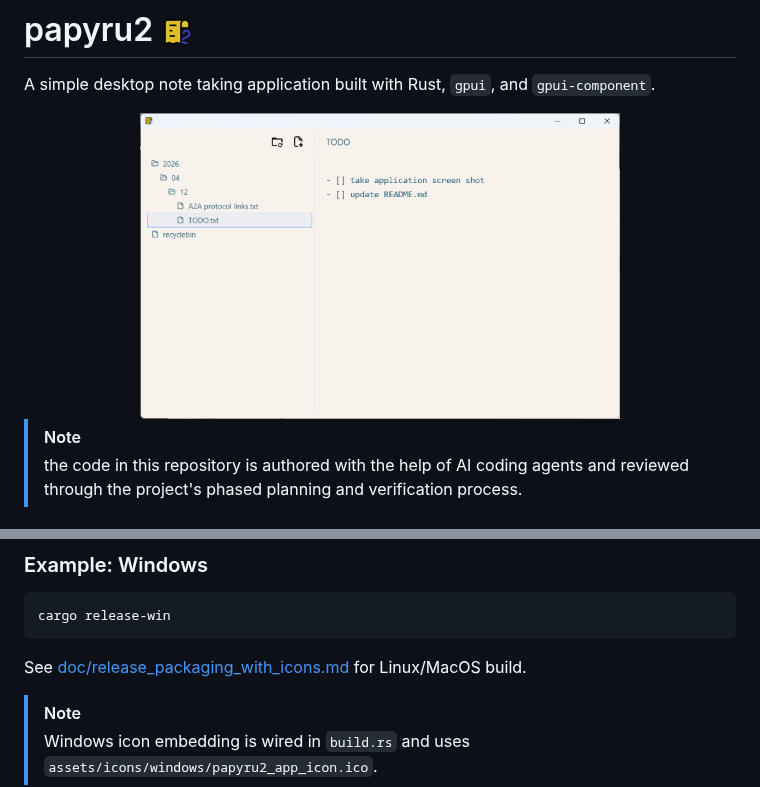
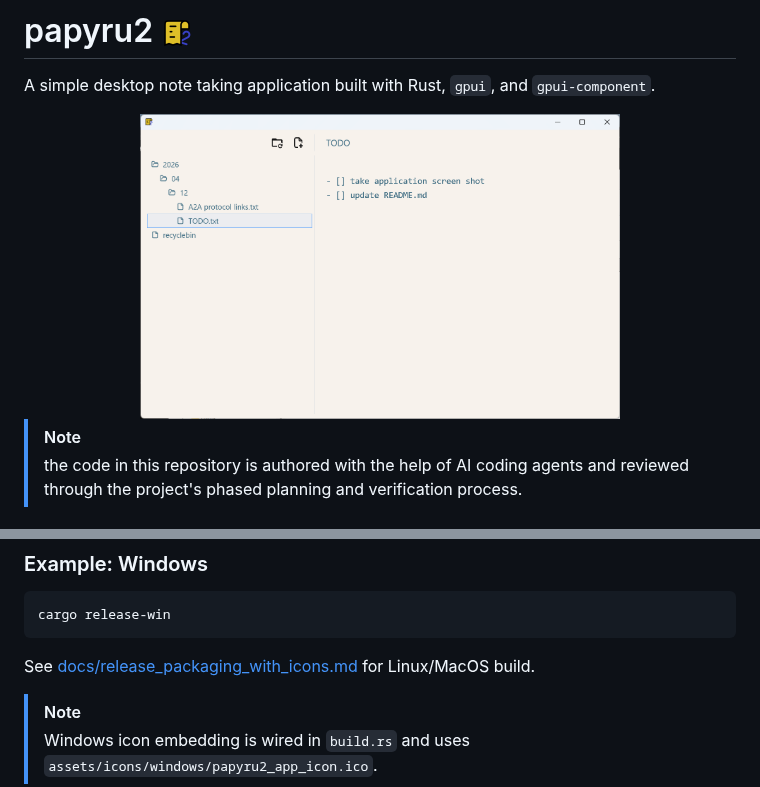
Before and after one commit to ddbaker/papyru2, a Markdown page: README.md, 2 parts joined by grey strips. GitHub-like rendering.

Commit message:
docs: rename doc directory to docs for SignPath prep
modified:   README.md
renamed:    doc/images/papyru2-main-window.png -> docs/images/papyru2-main-window.png
renamed:    doc/release_packaging_with_icons.md -> docs/release_packaging_with_icons.md

````diff
--- a/README.md
+++ b/README.md
@@ -2,7 +2,7 @@
 A simple desktop note taking application built with Rust, `gpui`, and `gpui-component`.
 
 <div align="center">
-<img alt="main window" src="./doc/images/papyru2-main-window.png" width=480>
+<img alt="main window" src="./docs/images/papyru2-main-window.png" width=480>
 </div>
 
 > [!NOTE]
@@ -50,7 +50,7 @@ papyru2
 cargo release-win
 ```
 
-See [doc/release_packaging_with_icons.md](doc/release_packaging_with_icons.md) for Linux/MacOS build.
+See [docs/release_packaging_with_icons.md](docs/release_packaging_with_icons.md) for Linux/MacOS build.
 
 > [!NOTE]
 > Windows icon embedding is wired in `build.rs` and uses `assets/icons/windows/papyru2_app_icon.ico`.
````
Also changed, not shown: docs/images/papyru2-main-window.png (renamed from doc/images/papyru2-main-window.png), docs/release_packaging_with_icons.md (renamed from doc/release_packaging_with_icons.md).
